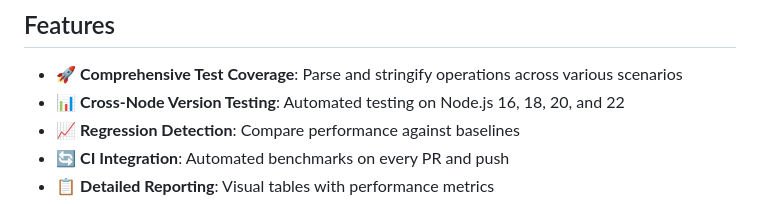
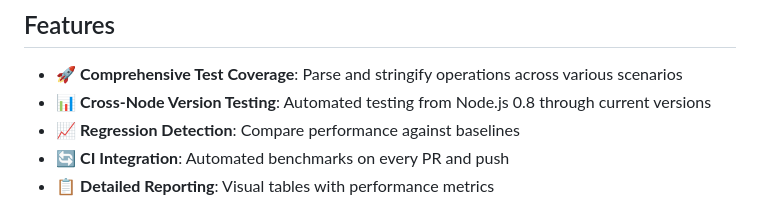
Before and after one commit to ljharb/qs, a Markdown page: benchmark/README.md, the part around the change. Drawn GitHub-style.

Commit message:
fix(docs): update Node.js version range in benchmarking features

```diff
--- a/benchmark/README.md
+++ b/benchmark/README.md
@@ -5,7 +5,7 @@ This directory contains a comprehensive benchmarking infrastructure for the `qs`
 ## Features
 
 - 🚀 **Comprehensive Test Coverage**: Parse and stringify operations across various scenarios
-- 📊 **Cross-Node Version Testing**: Automated testing on Node.js 16, 18, 20, and 22
+- 📊 **Cross-Node Version Testing**: Automated testing from Node.js 0.8 through current versions
 - 📈 **Regression Detection**: Compare performance against baselines
 - 🔄 **CI Integration**: Automated benchmarks on every PR and push
 - 📋 **Detailed Reporting**: Visual tables with performance metrics
```
